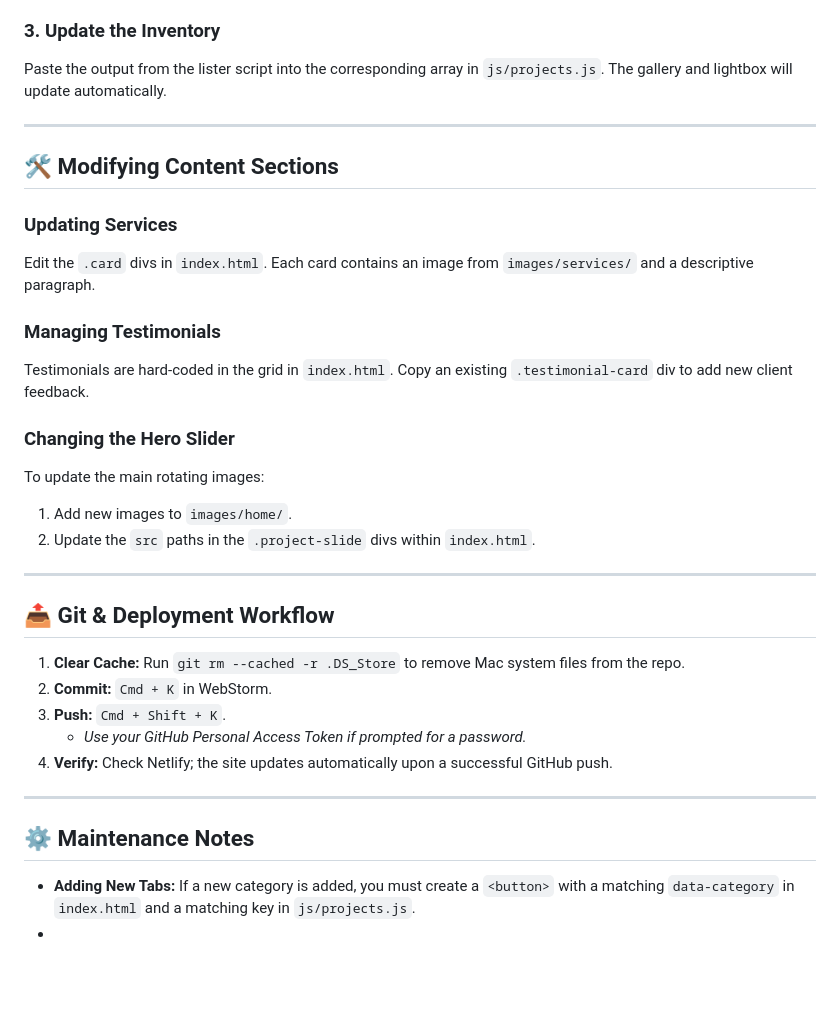
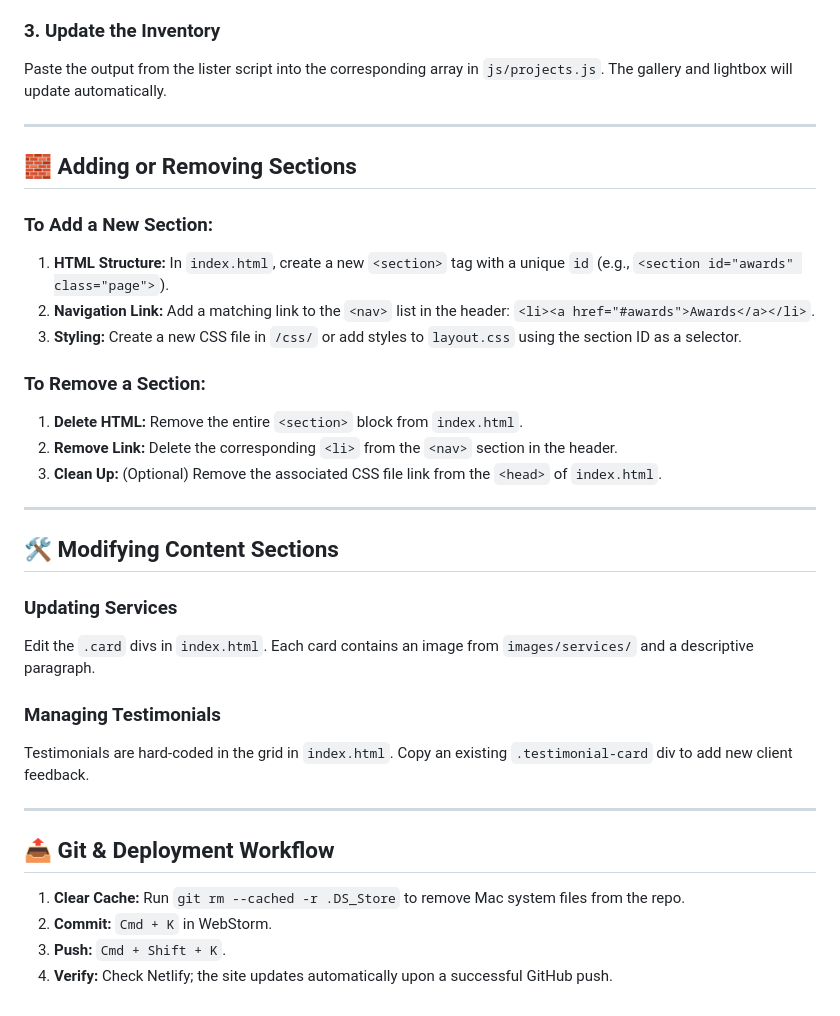
Before and after one commit to dhbuilders/dhb, a Markdown page: README.md, the part around the change. GitHub-like rendering; blank space fills up the shorter version.

Commit message:
Created README file for developers

```diff
--- a/README.md
+++ b/README.md
@@ -50,6 +50,20 @@ Paste the output from the lister script into the corresponding array in `js/proj
 
 ---
 
+## 🧱 Adding or Removing Sections
+
+### To Add a New Section:
+1.  **HTML Structure:** In `index.html`, create a new `<section>` tag with a unique `id` (e.g., `<section id="awards" class="page">`).
+2.  **Navigation Link:** Add a matching link to the `<nav>` list in the header: `<li><a href="#awards">Awards</a></li>`.
+3.  **Styling:** Create a new CSS file in `/css/` or add styles to `layout.css` using the section ID as a selector.
+
+### To Remove a Section:
+1.  **Delete HTML:** Remove the entire `<section>` block from `index.html`.
+2.  **Remove Link:** Delete the corresponding `<li>` from the `<nav>` section in the header.
+3.  **Clean Up:** (Optional) Remove the associated CSS file link from the `<head>` of `index.html`.
+
+---
+
 ## 🛠️ Modifying Content Sections
 
 ### Updating Services
@@ -58,22 +72,10 @@ Edit the `.card` divs in `index.html`. Each card contains an image from `images/
 ### Managing Testimonials
 Testimonials are hard-coded in the grid in `index.html`. Copy an existing `.testimonial-card` div to add new client feedback.
 
-### Changing the Hero Slider
-To update the main rotating images:
-1.  Add new images to `images/home/`.
-2.  Update the `src` paths in the `.project-slide` divs within `index.html`.
-
 ---
 
 ## 📤 Git & Deployment Workflow
 1.  **Clear Cache:** Run `git rm --cached -r .DS_Store` to remove Mac system files from the repo.
 2.  **Commit:** `Cmd + K` in WebStorm.
 3.  **Push:** `Cmd + Shift + K`.
-    * *Use your GitHub Personal Access Token if prompted for a password.*
 4.  **Verify:** Check Netlify; the site updates automatically upon a successful GitHub push.
-
----
-
-## ⚙️ Maintenance Notes
-* **Adding New Tabs:** If a new category is added, you must create a `<button>` with a matching `data-category` in `index.html` and a matching key in `js/projects.js`.
-*
```
